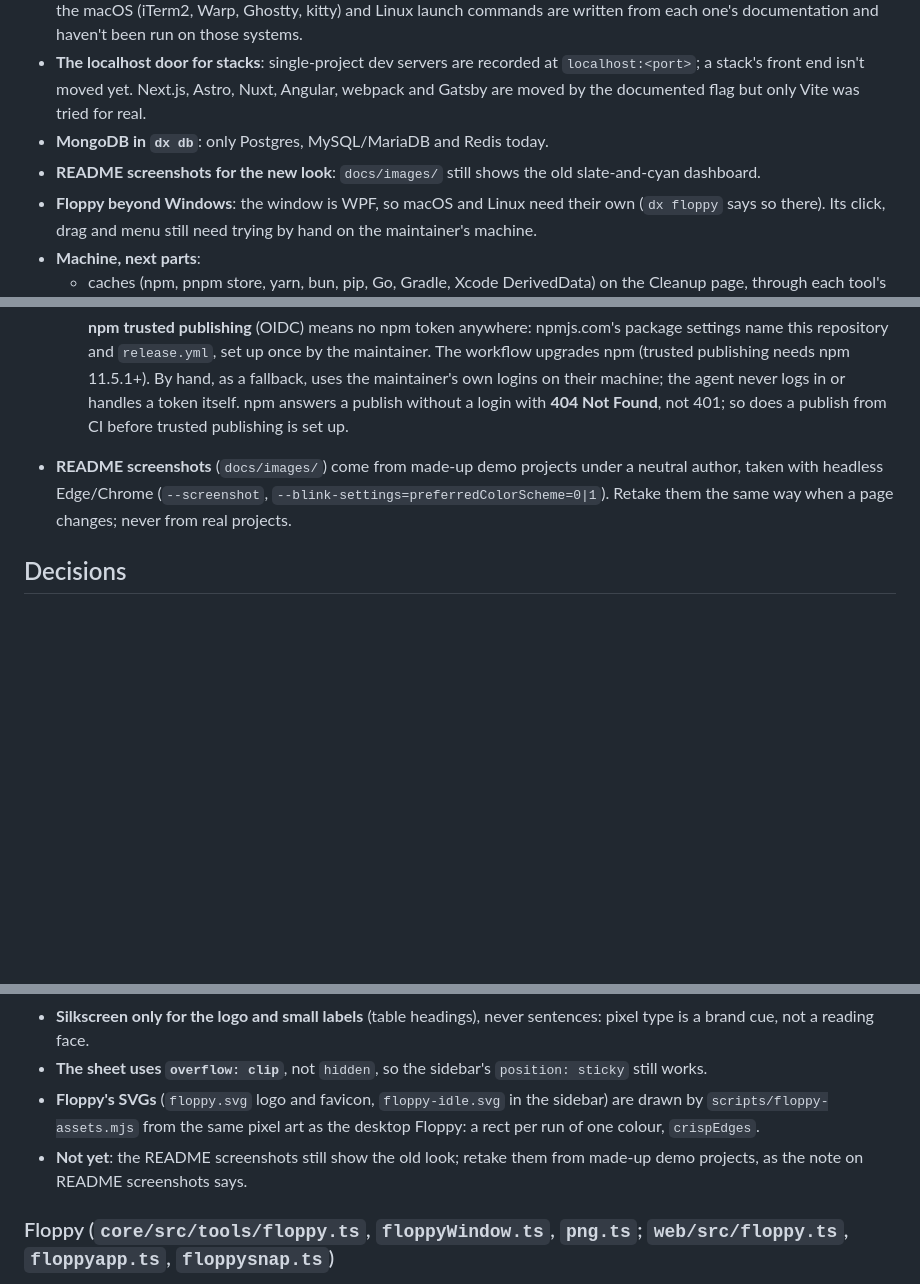
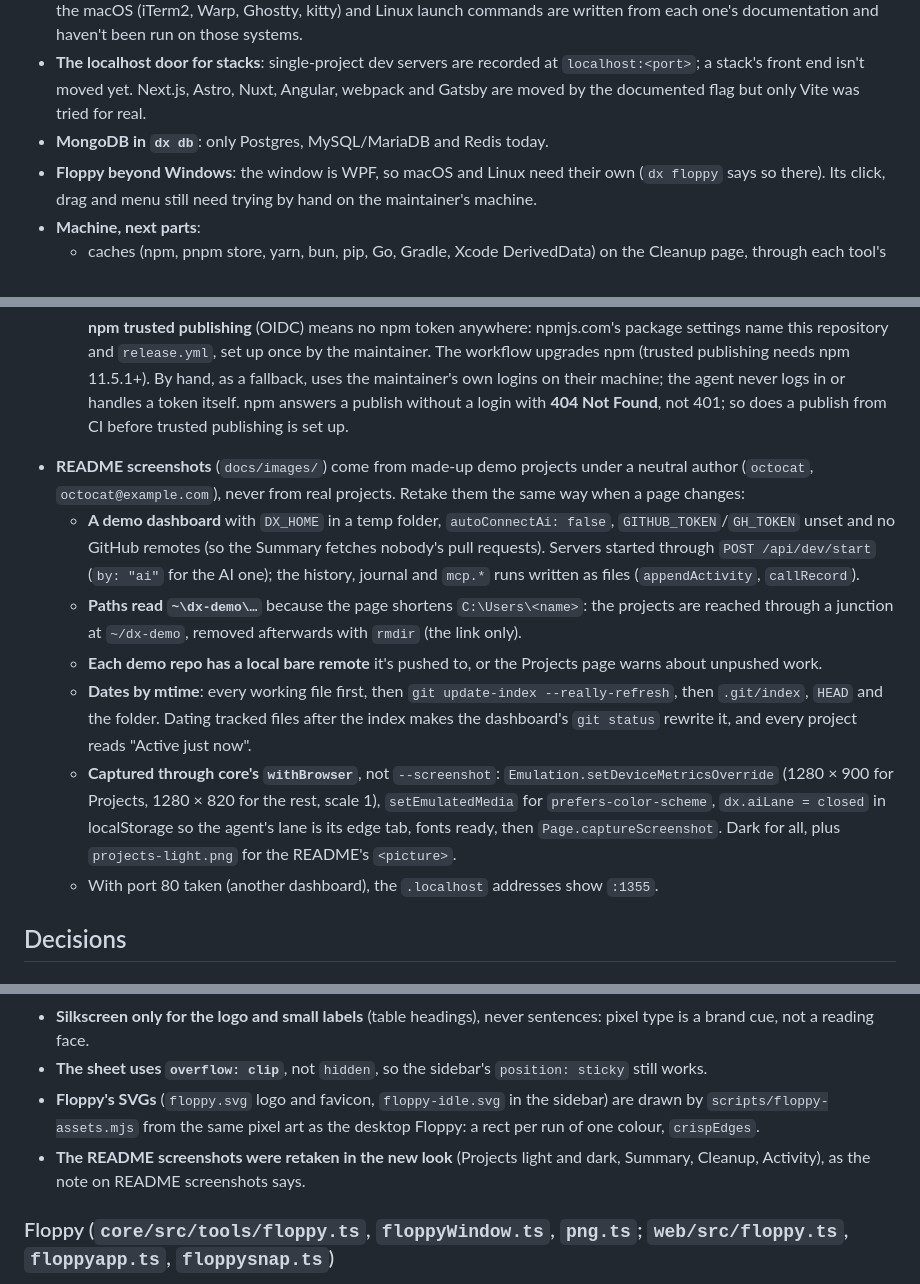
Before and after one commit to haithamexe/dx-toolkit, a Markdown page: docs/MEMORY.md, 3 parts joined by grey strips. Drawn GitHub-style; blank space fills up the shorter version.

Commit message:
README screenshots in the new look
Projects (dark and light), Summary, Cleanup and Activity retaken from
made-up demo projects by a neutral author. Activity now shows its
two-column layout with a recorded staging site; Projects shows the AI
agent's tab at the edge. The two image descriptions that changed are
updated, and MEMORY says how to retake them.

```diff
--- a/docs/MEMORY.md
+++ b/docs/MEMORY.md
@@ -32,7 +32,6 @@ What was decided while building dx, and why, so the next session doesn't relearn
 - **Terminals beyond Windows**: Command Prompt, Windows PowerShell and Git Bash were opened for real on Windows; the macOS (iTerm2, Warp, Ghostty, kitty) and Linux launch commands are written from each one's documentation and haven't been run on those systems.
 - **The localhost door for stacks**: single-project dev servers are recorded at `localhost:<port>`; a stack's front end isn't moved yet. Next.js, Astro, Nuxt, Angular, webpack and Gatsby are moved by the documented flag but only Vite was tried for real.
 - **MongoDB in `dx db`**: only Postgres, MySQL/MariaDB and Redis today.
-- **README screenshots for the new look**: `docs/images/` still shows the old slate-and-cyan dashboard.
 - **Floppy beyond Windows**: the window is WPF, so macOS and Linux need their own (`dx floppy` says so there). Its click, drag and menu still need trying by hand on the maintainer's machine.
 - **Machine, next parts**:
   - caches (npm, pnpm store, yarn, bun, pip, Go, Gradle, Xcode DerivedData) on the Cleanup page, through each tool's own clean command;
@@ -58,7 +57,13 @@ What was decided while building dx, and why, so the next session doesn't relearn
     6. the agent watches that run and confirms the version on the registry (`https://registry.npmjs.org/dx-devkit`) and the GitHub release.
 
     **npm trusted publishing** (OIDC) means no npm token anywhere: npmjs.com's package settings name this repository and `release.yml`, set up once by the maintainer. The workflow upgrades npm (trusted publishing needs npm 11.5.1+). By hand, as a fallback, uses the maintainer's own logins on their machine; the agent never logs in or handles a token itself. npm answers a publish without a login with **404 Not Found**, not 401; so does a publish from CI before trusted publishing is set up.
-- **README screenshots** (`docs/images/`) come from made-up demo projects under a neutral author, taken with headless Edge/Chrome (`--screenshot`, `--blink-settings=preferredColorScheme=0|1`). Retake them the same way when a page changes; never from real projects.
+- **README screenshots** (`docs/images/`) come from made-up demo projects under a neutral author (`octocat`, `octocat@example.com`), never from real projects. Retake them the same way when a page changes:
+  - **A demo dashboard** with `DX_HOME` in a temp folder, `autoConnectAi: false`, `GITHUB_TOKEN`/`GH_TOKEN` unset and no GitHub remotes (so the Summary fetches nobody's pull requests). Servers started through `POST /api/dev/start` (`by: "ai"` for the AI one); the history, journal and `mcp.*` runs written as files (`appendActivity`, `callRecord`).
+  - **Paths read `~\dx-demo\…`** because the page shortens `C:\Users\<name>`: the projects are reached through a junction at `~/dx-demo`, removed afterwards with `rmdir` (the link only).
+  - **Each demo repo has a local bare remote** it's pushed to, or the Projects page warns about unpushed work.
+  - **Dates by mtime**: every working file first, then `git update-index --really-refresh`, then `.git/index`, `HEAD` and the folder. Dating tracked files after the index makes the dashboard's `git status` rewrite it, and every project reads "Active just now".
+  - **Captured through core's `withBrowser`**, not `--screenshot`: `Emulation.setDeviceMetricsOverride` (1280 × 900 for Projects, 1280 × 820 for the rest, scale 1), `setEmulatedMedia` for `prefers-color-scheme`, `dx.aiLane = closed` in localStorage so the agent's lane is its edge tab, fonts ready, then `Page.captureScreenshot`. Dark for all, plus `projects-light.png` for the README's `<picture>`.
+  - With port 80 taken (another dashboard), the `.localhost` addresses show `:1355`.
 
 ## Decisions
 
@@ -70,7 +75,7 @@ What was decided while building dx, and why, so the next session doesn't relearn
 - **Silkscreen only for the logo and small labels** (table headings), never sentences: pixel type is a brand cue, not a reading face.
 - **The sheet uses `overflow: clip`**, not `hidden`, so the sidebar's `position: sticky` still works.
 - **Floppy's SVGs** (`floppy.svg` logo and favicon, `floppy-idle.svg` in the sidebar) are drawn by `scripts/floppy-assets.mjs` from the same pixel art as the desktop Floppy: a rect per run of one colour, `crispEdges`.
-- **Not yet**: the README screenshots still show the old look; retake them from made-up demo projects, as the note on README screenshots says.
+- **The README screenshots were retaken in the new look** (Projects light and dark, Summary, Cleanup, Activity), as the note on README screenshots says.
 
 ### Floppy (`core/src/tools/floppy.ts`, `floppyWindow.ts`, `png.ts`; `web/src/floppy.ts`, `floppyapp.ts`, `floppysnap.ts`)
 
```
Also changed, not shown: README.md (+2 -2 lines), docs/images/activity.png, docs/images/cleanup.png, docs/images/projects-light.png, docs/images/projects.png, docs/images/summary.png.
